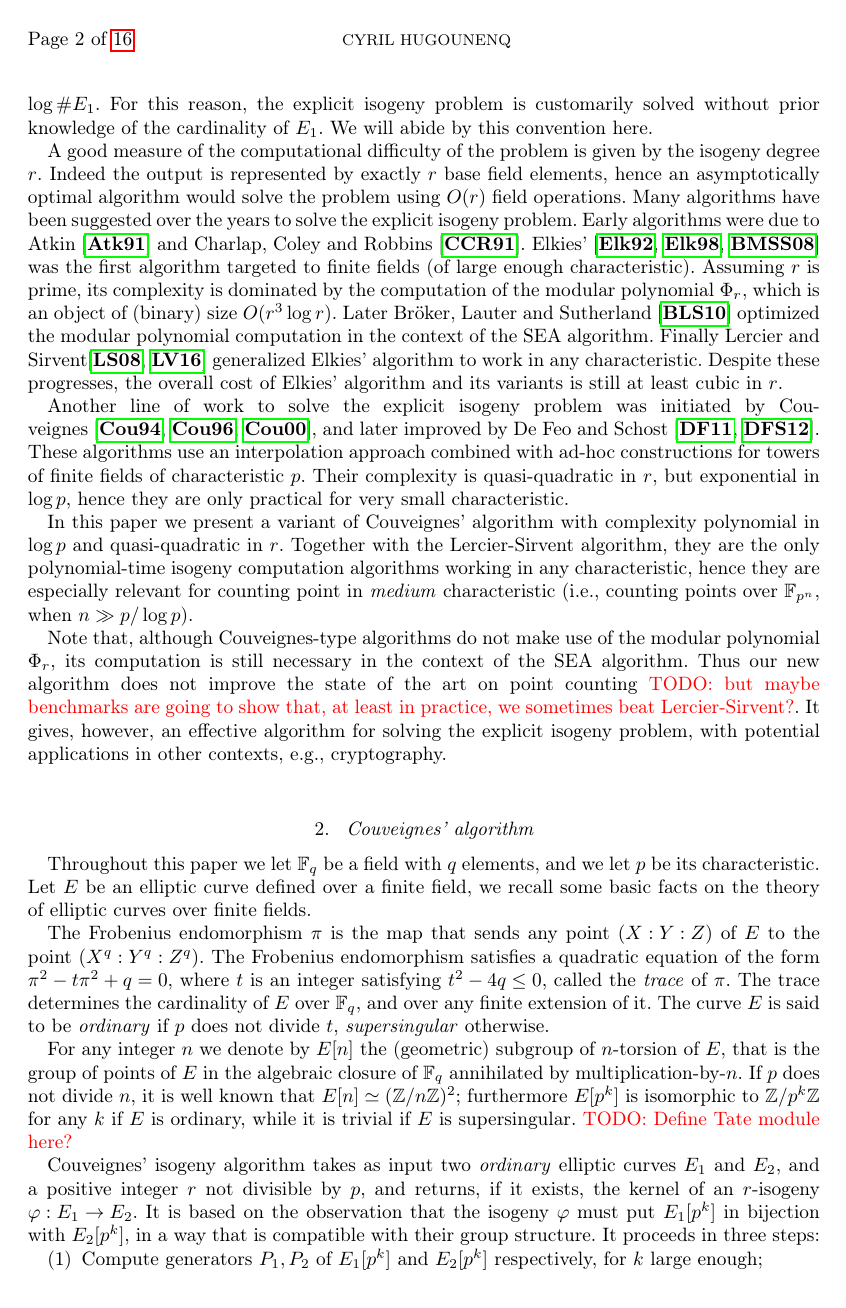
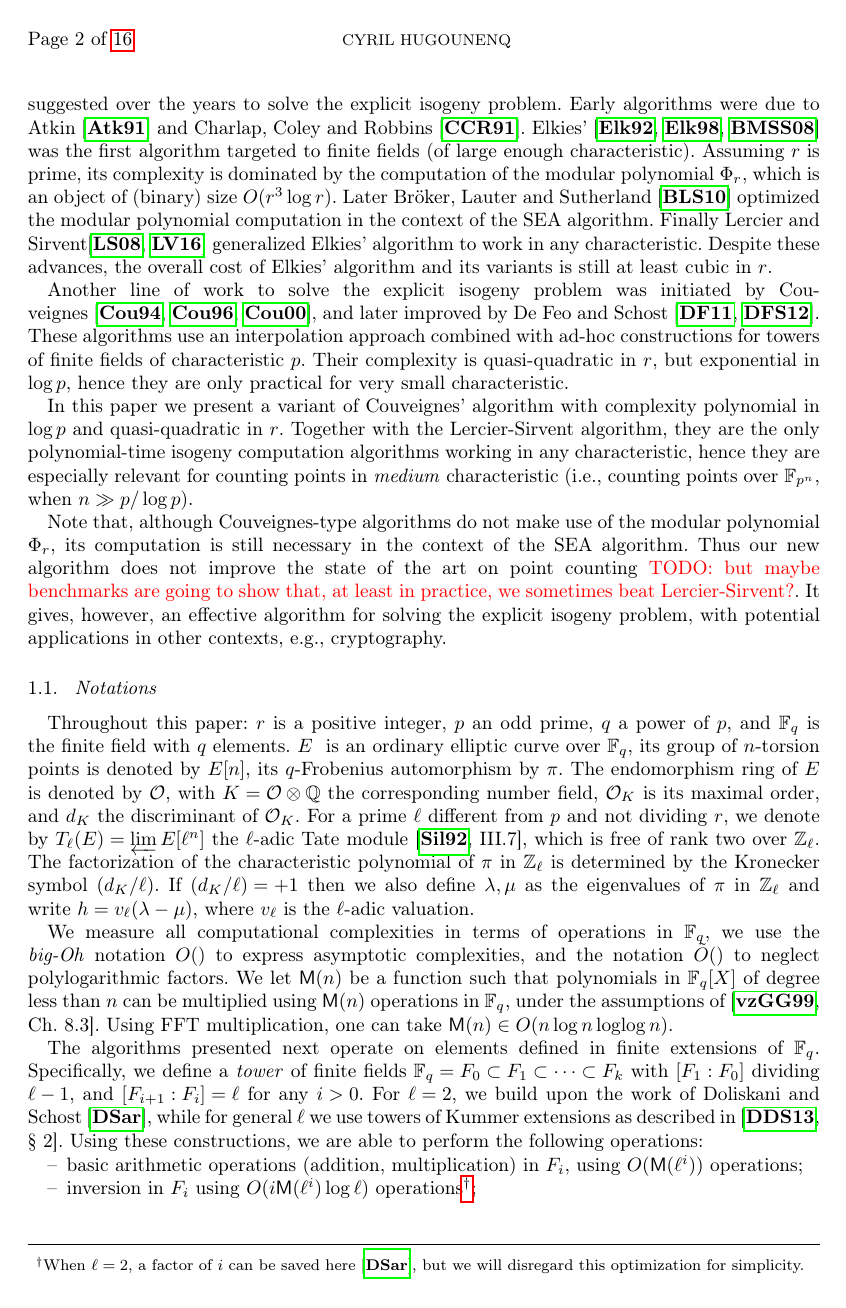
Before and after one commit to Hugounenq-Cyril/Two_curves_on_a_volcano, a LaTeX document (explicit-isogenies.tex): page 2 of 16. Compiled offline with pdfLaTeX; a LaTeX package or settings file that is missing is left out.

Commit message:
Reworked and merged Secs. 1-2

```diff
--- a/explicit-isogenies.tex
+++ b/explicit-isogenies.tex
@@ -16,10 +16,6 @@
 %   \leavevmode\kern 7pt \vbox{\hsize 56pt\kern -8pt
   \fontsize{7pt}{8pt}\selectfont #1\par}}}
 
-\newcommand{\F}{\mathbb{F}}
-\newcommand{\Q}{\mathbb{Q}}
-\newcommand{\C}{\mathbb{C}}
-\newcommand{\tildO}{\tilde{O}}
 
 %\theoremstyle{plain}
 \newtheorem{thm}{Theorem}[section]
@@ -38,8 +34,18 @@
 % pour les coûts des opérations M, F etc. (?)
 \def\cout#1{\mathsf{#1}}
 
+\newcommand{\F}{\mathbb{F}}
+\newcommand{\Q}{\mathbb{Q}}
+\newcommand{\C}{\mathbb{C}}
+\newcommand{\tildO}{\tilde{O}}
+\newcommand{\MM}{\cout{M}}
+\newcommand{\FF}{\cout{F}}
+\newcommand{\RR}{\cout{R}}
+\DeclareMathOperator{\loglog}{loglog}
+
 \def\algorithmicrequire{\textbf{Input:}}
 \def\algorithmicensure{\textbf{Output:}}
+
 
 \title[Explicit isogenies in any characteristic]{Explicit isogenies in quadratic time in any characteristic}
 \author{Cyril Hugounenq}
@@ -127,3 +118,0 @@ an $r$-isogenous curve, with $r$ a prime of size approximately
-$\log\#E_1$. For this reason, the explicit isogeny problem is
-customarily solved without prior knowledge of the cardinality of
-$E_1$. We will abide by this convention here.
@@ -130,7 +129,7 @@ $E_1$. We will abide by this convention here.
 
 A good measure of the computational difficulty of the problem is given
-by the isogeny degree $r$. Indeed the output is represented by exactly
-$r$ base field elements, hence an asymptotically optimal algorithm
+by the isogeny degree $r$. Indeed the output is represented by
+$O(r)$ base field elements, hence an asymptotically optimal algorithm
 would solve the problem using $O(r)$ field operations. Many algorithms
 have been suggested over the years to solve the explicit isogeny
 problem. Early algorithms were due to Atkin~\cite{atkin91} and
@@ -144,7 +143,7 @@ Sutherland~\cite{sutherland10:modpol} optimized the modular polynomial
 computation in the context of the SEA
 algorithm. Finally Lercier and Sirvent\cite{lercier+sirvent08,1602.00244}
 generalized Elkies' algorithm to work in any characteristic. Despite
-these progresses, the overall cost of Elkies' algorithm and its
+these advances, the overall cost of Elkies' algorithm and its
 variants is still at least cubic in $r$.
 
 Another line of work to solve the explicit isogeny problem was
@@ -155,13 +154,11 @@ constructions for towers of finite fields of characteristic $p$. Their
 complexity is quasi-quadratic in $r$, but exponential in $\log p$,
 hence they are only practical for very small characteristic.
 
-
-
 In this paper we present a variant of Couveignes' algorithm with
 complexity polynomial in $\log p$ and quasi-quadratic in $r$. Together
 with the Lercier-Sirvent algorithm, they are the only polynomial-time
 isogeny computation algorithms working in any characteristic, hence
-they are especially relevant for counting point in \emph{medium}
+they are especially relevant for counting points in \emph{medium}
 characteristic (i.e., counting points over $\F_{p^n}$, when
 $n\gg p/\log p$).
 
@@ -174,7 +171,46 @@ the state of the art on point counting \todo{but maybe benchmarks are
 solving the explicit isogeny problem, with potential applications in
 other contexts, e.g., cryptography.
 
+\subsection{Notations}
 
-%%%%%%%%%%%%%%%
+Throughout this paper: $r$~is a positive integer, $p$~an odd prime,
+$q$~a power of $p$, and $\mathbb F_q$ is the finite field with
+$q$~elements. $E$ ~is an ordinary elliptic curve over~$\mathbb F_q$,
+its group of $n$-torsion points is denoted by~$E[n]$, its
+$q$-Frobenius automorphism by~$π$.  The endomorphism ring of $E$ is
+denoted by~$\mathcal O$, with~$K = \mathcal O ⊗ ℚ$ the corresponding
+number field, $\mathcal O_K$ is its maximal order, and $d_K$~the
+discriminant of~$\mathcal O_K$.  For a prime~$ℓ$ different from~$p$
+and not dividing~$r$, we denote by~$T_ℓ(E) = \varprojlim E[ℓ^n]$ the
+$ℓ$-adic Tate module~\cite[III.7]{Sil}, which is free of rank~two
+over~$ℤ_ℓ$.  The factorization of the characteristic polynomial of~$π$
+in~$ℤ_ℓ$ is determined by the Kronecker symbol~$(d_K/ℓ)$.  If
+$(d_K/ℓ) = +1$ then we also define $λ,μ$ as the eigenvalues of~$π$
+in~$ℤ_ℓ$ and write~$h = v_ℓ(λ - μ)$, where $v_ℓ$ is the $ℓ$-adic
+valuation.
 
-\section{Couveignes' algorithm}
+We measure all computational complexities in terms of operations in
+$\mathbb{F}_q$, we use the \emph{big-Oh} notation $O()$ to express
+asymptotic complexities, and the notation $\tildO()$ to neglect
+polylogarithmic factors.  We let $\MM(n)$ be a function such that
+polynomials in $\F_q[X]$ of degree less than $n$ can be multiplied
+using $\MM(n)$ operations in $\F_q$, under the assumptions
+of~\cite[Ch.~8.3]{vzGG}. Using FFT multiplication, one can take
+$\MM(n)∈ O(n\log n\loglog n)$.
+
+The algorithms presented next operate on elements defined in finite
+extensions of $\F_q$. Specifically, we define a \emph{tower} of finite
+fields $\F_q=F₀⊂F₁⊂\cdots⊂F_k$ with $[F₁:F₀]$ dividing $ℓ-1$, and
+$[F_{i+1}:F_i]=ℓ$ for any $i>0$. For $ℓ=2$, we build upon the work of
+Doliskani and Schost~\cite{DoSc12}, while for general $ℓ$ we use
+towers of Kummer extensions as described
+in~\cite[\S~2]{DeDoSc13}. Using these constructions, we are able to
+perform the following operations:
+\begin{itemize}
+\item basic arithmetic operations (addition, multiplication) in $F_i$,
+  using $O(\MM(ℓ^i))$ operations;
+\item inversion in $F_i$ using $O(i\MM(ℓ^i)\logℓ)$
+  operations\footnote{When $ℓ=2$, a factor of $i$ can be saved
+    here~\cite{DoSc12}, but we will disregard this optimization for
+    simplicity.};
+\item mapping elements from $F_{i-1}$ to $F_i$ and \emph{vice versa}
@@ -180,0 +220 @@ other contexts, e.g., cryptography.
+\end{itemize}
@@ -181,34 +234,10 @@ other contexts, e.g., cryptography.
 \label{sec:couv-algor}
 
-Throughout this paper we let $\F_q$ be a field with $q$ elements, and
-we let $p$ be its characteristic. Let $E$ be an elliptic curve defined
-over a finite field, we recall some basic facts on the theory of
-elliptic curves over finite fields.
-
-The Frobenius endomorphism $π$ is the map that sends any point
-$(X:Y:Z)$ of $E$ to the point $(X^q:Y^q:Z^q)$. The Frobenius
-endomorphism satisfies a quadratic equation of the form
-$π² - tπ² + q=0$, where $t$ is an integer satisfying $t²-4q≤0$, called
-the \emph{trace} of $π$. The trace determines the cardinality of $E$
-over $\F_q$, and over any finite extension of it. The curve $E$ is
-said to be \emph{ordinary} if $p$ does not divide $t$,
-\emph{supersingular} otherwise.
-
-For any integer $n$ we denote by $E[n]$ the (geometric) subgroup of
-$n$-torsion of $E$, that is the group of points of $E$ in the
-algebraic closure of $\F_q$ annihilated by multiplication-by-$n$. If
-$p$ does not divide $n$, it is well known that $E[n]≃(ℤ/nℤ)²$;
-furthermore $E[p^k]$ is isomorphic to $ℤ/p^kℤ$ for any $k$ if $E$ is
-ordinary, while it is trivial if $E$ is supersingular. \todo{Define
-  Tate module here?}
-
 Couveignes' isogeny algorithm takes as input two \emph{ordinary}
-elliptic curves $E_1$ and $E_2$, and a positive integer $r$ not
+elliptic curves $E$ and $E'$, and a positive integer $r$ not
 divisible by $p$, and returns, if it exists, the kernel of an
-$r$-isogeny $φ:E₁\to E₂$. It is based on the observation that the
-isogeny $φ$ must put $E₁[p^k]$ in bijection with $E₂[p^k]$, in a way
+$r$-isogeny $ψ:E\to E'$. It is based on the observation that the
+isogeny $ψ$ must put $E[p^k]$ in bijection with $E'[p^k]$, in a way
 that is compatible with their group structure. It proceeds in three
 steps:
 \begin{enumerate}
-\item\label{alg:orig-couveignes:tower} Compute generators $P₁,P₂$ of
-  $E_1[p^k]$ and $E₂[p^k]$ respectively, for $k$ large enough;
```
Also changed, not shown: explicit-isogenies.tex (131 more changed lines).
